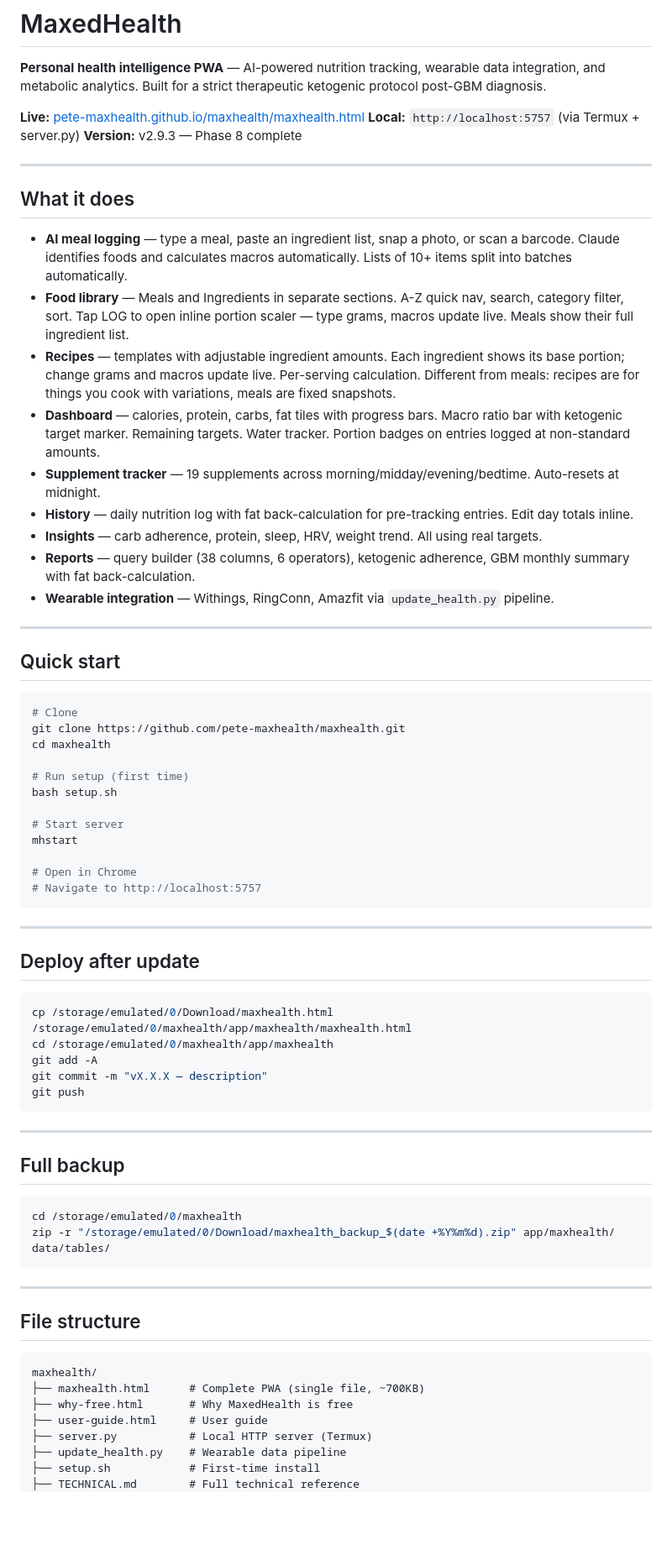
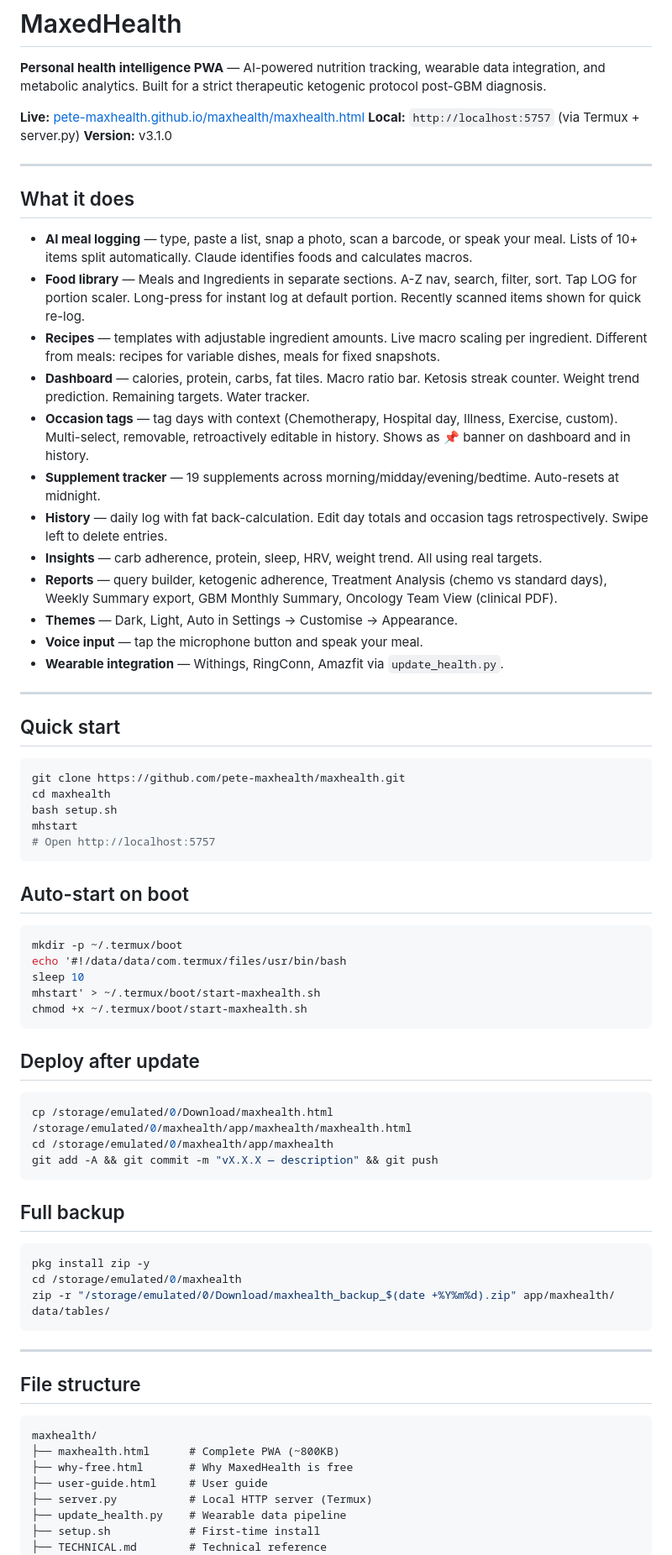
Before and after one commit to pete-maxhealth/maxhealth, a Markdown page: README.md, the part around one of its changes. Shown at 84% size. Drawn GitHub-style; blank space fills up the shorter version.

Commit message:
v3.1.0 — docs updated, Phase 9 complete

````diff
--- a/README.md
+++ b/README.md
@@ -4,58 +4,59 @@
 
 **Live:** [pete-maxhealth.github.io/maxhealth/maxhealth.html](https://pete-maxhealth.github.io/maxhealth/maxhealth.html)
 **Local:** `http://localhost:5757` (via Termux + server.py)
-**Version:** v2.9.3 — Phase 8 complete
+**Version:** v3.1.0
 
 ---
 
 ## What it does
 
-- **AI meal logging** — type a meal, paste an ingredient list, snap a photo, or scan a barcode. Claude identifies foods and calculates macros automatically. Lists of 10+ items split into batches automatically.
-- **Food library** — Meals and Ingredients in separate sections. A-Z quick nav, search, category filter, sort. Tap LOG to open inline portion scaler — type grams, macros update live. Meals show their full ingredient list.
-- **Recipes** — templates with adjustable ingredient amounts. Each ingredient shows its base portion; change grams and macros update live. Per-serving calculation. Different from meals: recipes are for things you cook with variations, meals are fixed snapshots.
-- **Dashboard** — calories, protein, carbs, fat tiles with progress bars. Macro ratio bar with ketogenic target marker. Remaining targets. Water tracker. Portion badges on entries logged at non-standard amounts.
+- **AI meal logging** — type, paste a list, snap a photo, scan a barcode, or speak your meal. Lists of 10+ items split automatically. Claude identifies foods and calculates macros.
+- **Food library** — Meals and Ingredients in separate sections. A-Z nav, search, filter, sort. Tap LOG for portion scaler. Long-press for instant log at default portion. Recently scanned items shown for quick re-log.
+- **Recipes** — templates with adjustable ingredient amounts. Live macro scaling per ingredient. Different from meals: recipes for variable dishes, meals for fixed snapshots.
+- **Dashboard** — calories, protein, carbs, fat tiles. Macro ratio bar. Ketosis streak counter. Weight trend prediction. Remaining targets. Water tracker.
+- **Occasion tags** — tag days with context (Chemotherapy, Hospital day, Illness, Exercise, custom). Multi-select, removable, retroactively editable in history. Shows as 📌 banner on dashboard and in history.
 - **Supplement tracker** — 19 supplements across morning/midday/evening/bedtime. Auto-resets at midnight.
-- **History** — daily nutrition log with fat back-calculation for pre-tracking entries. Edit day totals inline.
+- **History** — daily log with fat back-calculation. Edit day totals and occasion tags retrospectively. Swipe left to delete entries.
 - **Insights** — carb adherence, protein, sleep, HRV, weight trend. All using real targets.
-- **Reports** — query builder (38 columns, 6 operators), ketogenic adherence, GBM monthly summary with fat back-calculation.
-- **Wearable integration** — Withings, RingConn, Amazfit via `update_health.py` pipeline.
+- **Reports** — query builder, ketogenic adherence, Treatment Analysis (chemo vs standard days), Weekly Summary export, GBM Monthly Summary, Oncology Team View (clinical PDF).
+- **Themes** — Dark, Light, Auto in Settings → Customise → Appearance.
+- **Voice input** — tap the microphone button and speak your meal.
+- **Wearable integration** — Withings, RingConn, Amazfit via `update_health.py`.
 
 ---
 
 ## Quick start
 
 ```bash
-# Clone
 git clone https://github.com/pete-maxhealth/maxhealth.git
 cd maxhealth
-
-# Run setup (first time)
 bash setup.sh
-
-# Start server
 mhstart
-
-# Open in Chrome
-# Navigate to http://localhost:5757
+# Open http://localhost:5757
 ```
 
----
+## Auto-start on boot
+
+```bash
+mkdir -p ~/.termux/boot
+echo '#!/data/data/com.termux/files/usr/bin/bash
+sleep 10
+mhstart' > ~/.termux/boot/start-maxhealth.sh
+chmod +x ~/.termux/boot/start-maxhealth.sh
+```
 
 ## Deploy after update
 
 ```bash
 cp /storage/emulated/0/Download/maxhealth.html /storage/emulated/0/maxhealth/app/maxhealth/maxhealth.html
 cd /storage/emulated/0/maxhealth/app/maxhealth
-git add -A
-git commit -m "vX.X.X — description"
-git push
+git add -A && git commit -m "vX.X.X — description" && git push
 ```
-
----
 
 ## Full backup
 
 ```bash
+pkg install zip -y
 cd /storage/emulated/0/maxhealth
 zip -r "/storage/emulated/0/Download/maxhealth_backup_$(date +%Y%m%d).zip" app/maxhealth/ data/tables/
 ```
@@ -66,11 +67,11 @@ zip -r "/storage/emulated/0/Download/maxhealth_backup_$(date +%Y%m%d).zip" app/m
 
 ```
 maxhealth/
-├── maxhealth.html      # Complete PWA (single file, ~700KB)
+├── maxhealth.html      # Complete PWA (~800KB)
 ├── why-free.html       # Why MaxedHealth is free
 ├── user-guide.html     # User guide
 ├── server.py           # Local HTTP server (Termux)
 ├── update_health.py    # Wearable data pipeline
 ├── setup.sh            # First-time install
-├── TECHNICAL.md        # Full technical reference
+├── TECHNICAL.md        # Technical reference
 ├── CHANGELOG.md        # Version history
````
Also changed, not shown: other parts of README.md (+12 -12 lines), CHANGELOG.md (+119 -83 lines).
